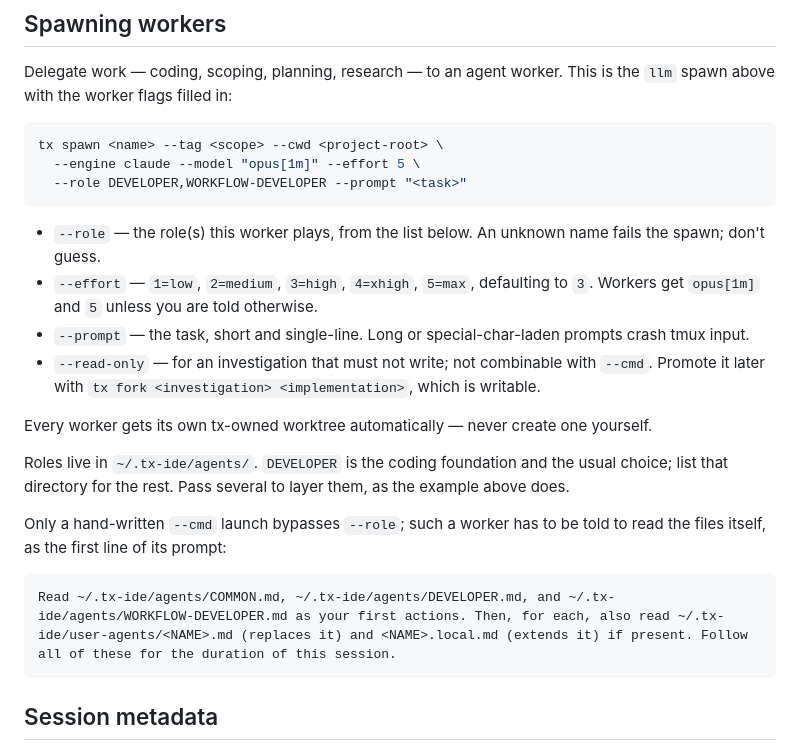
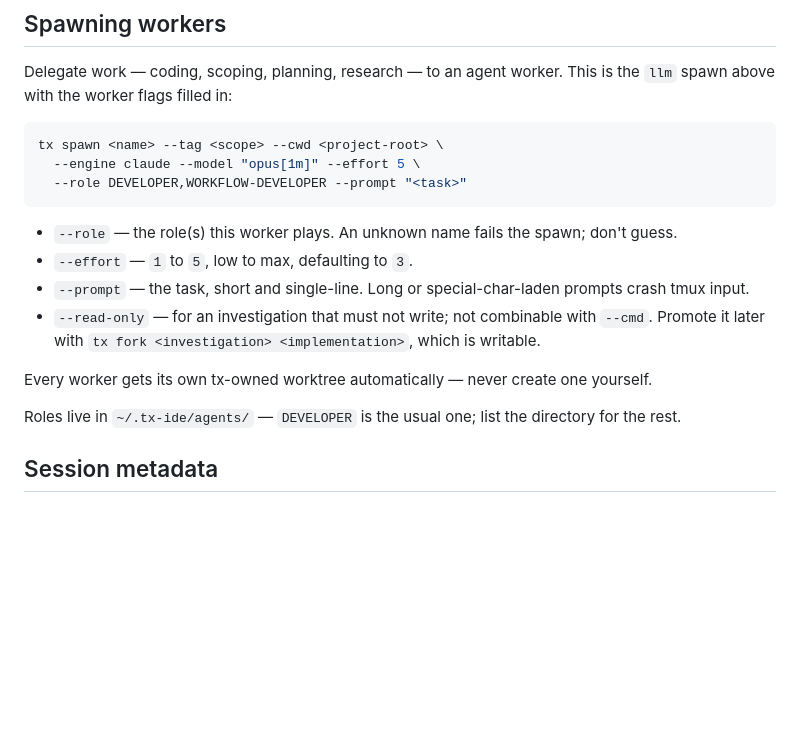
Before and after one commit to wiktordaniec/tx-ide, a Markdown page: agents/COMMON.md, the part around the change. Rendered like a GitHub page; blank space fills up the shorter version.

Commit message:
docs(agents): drop the legacy read-instruction, generalize effort
- --effort: state the 1-5 range and the default only. The model and level
  recommendation is a deployment choice and already lives in the local
  COMMON override, so hardcoding opus[1m]/5 here fought it
- --role: drop "from the list below", now that the list is a directory
- roles: one line
- remove the hand-written --cmd read-instruction block

bin/tx-assistant:33 keeps its own copy of that instruction, so removing
it here changes no launcher. lib/tx/messages.py:114 only parses the
pattern, never emits it.

15146 -> 8894 B (-41%), 2268 -> 1409 words.

Co-Authored-By: Claude Opus 5 (1M context) <noreply@anthropic.com>
Claude-Session: https://claude.ai/code/session_016VbQhQTNtCpHLVC5K7m7Nx

````diff
--- a/agents/COMMON.md
+++ b/agents/COMMON.md
@@ -79,25 +79,15 @@ tx spawn <name> --tag <scope> --cwd <project-root> \
   --role DEVELOPER,WORKFLOW-DEVELOPER --prompt "<task>"
 ```
 
-- `--role` — the role(s) this worker plays, from the list below. An unknown name fails the spawn;
-  don't guess.
-- `--effort` — `1=low`, `2=medium`, `3=high`, `4=xhigh`, `5=max`, defaulting to `3`. Workers get
-  `opus[1m]` and `5` unless you are told otherwise.
+- `--role` — the role(s) this worker plays. An unknown name fails the spawn; don't guess.
+- `--effort` — `1` to `5`, low to max, defaulting to `3`.
 - `--prompt` — the task, short and single-line. Long or special-char-laden prompts crash tmux input.
 - `--read-only` — for an investigation that must not write; not combinable with `--cmd`. Promote it
   later with `tx fork <investigation> <implementation>`, which is writable.
 
 Every worker gets its own tx-owned worktree automatically — never create one yourself.
 
-Roles live in `~/.tx-ide/agents/`. `DEVELOPER` is the coding foundation and the usual choice; list
-that directory for the rest. Pass several to layer them, as the example above does.
-
-Only a hand-written `--cmd` launch bypasses `--role`; such a worker has to be told to read the files
-itself, as the first line of its prompt:
-
-```
-Read ~/.tx-ide/agents/COMMON.md, ~/.tx-ide/agents/DEVELOPER.md, and ~/.tx-ide/agents/WORKFLOW-DEVELOPER.md as your first actions. Then, for each, also read ~/.tx-ide/user-agents/<NAME>.md (replaces it) and <NAME>.local.md (extends it) if present. Follow all of these for the duration of this session.
-```
+Roles live in `~/.tx-ide/agents/` — `DEVELOPER` is the usual one; list the directory for the rest.
 
 ## Session metadata
 
````
